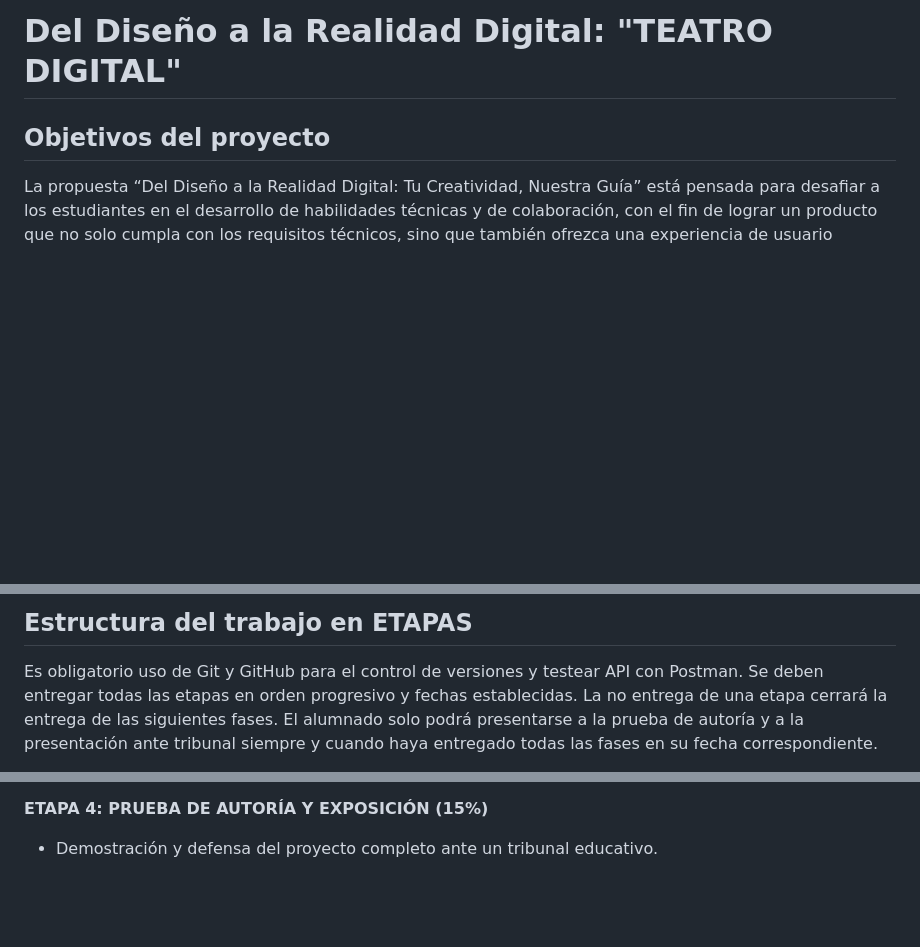
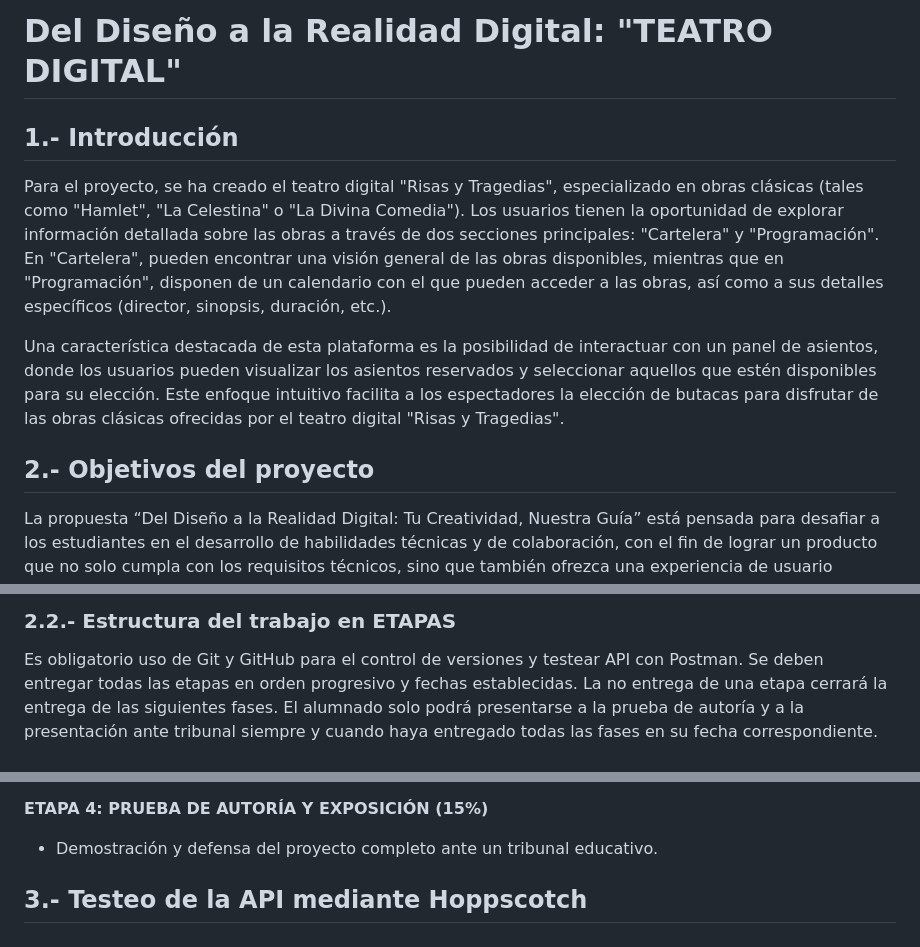
Before and after one commit to paulamateo/RETO2DAW_TeatroDigital, a Markdown page: README.md, 3 parts joined by grey strips. Drawn GitHub-style; blank space fills up the shorter version.

```diff
--- a/README.md
+++ b/README.md
@@ -1,7 +1,11 @@
 # Del Diseño a la Realidad Digital: "TEATRO DIGITAL"
+## 1.- Introducción
+Para el proyecto, se ha creado el teatro digital "Risas y Tragedias", especializado en obras clásicas (tales como "Hamlet", "La Celestina" o "La Divina Comedia"). Los usuarios tienen la oportunidad de explorar información detallada sobre las obras a través de dos secciones principales: "Cartelera" y "Programación". En "Cartelera", pueden encontrar una visión general de las obras disponibles, mientras que en "Programación", disponen de un calendario con el que pueden acceder a las obras, así como a sus detalles específicos (director, sinopsis, duración, etc.).
 
-Objetivos del proyecto
--
+Una característica destacada de esta plataforma es la posibilidad de interactuar con un panel de asientos, donde los usuarios pueden visualizar los asientos reservados y seleccionar aquellos que estén disponibles para su elección. Este enfoque intuitivo facilita a los espectadores la elección de butacas para disfrutar de las obras clásicas ofrecidas por el teatro digital "Risas y Tragedias".
+
+
+## 2.- Objetivos del proyecto
 La propuesta “Del Diseño a la Realidad Digital: Tu Creatividad, Nuestra Guía” está
 pensada para desafiar a los estudiantes en el desarrollo de habilidades técnicas y de
 colaboración, con el fin de lograr un producto que no solo cumpla con los requisitos
@@ -23,6 +26,5 @@ Tecnologías a utilizar
 
-Estructura del trabajo en ETAPAS
--
+### 2.2.- Estructura del trabajo en ETAPAS
 Es obligatorio uso de Git y GitHub para el control de versiones y testear API con Postman.
 Se deben entregar todas las etapas en orden progresivo y fechas establecidas. La no entrega
 de una etapa cerrará la entrega de las siguientes fases.
@@ -48,3 +50,5 @@ arquitectura de capas en un EC2.
 
 **ETAPA 4: PRUEBA DE AUTORÍA Y EXPOSICIÓN (15%)**
 - Demostración y defensa del proyecto completo ante un tribunal educativo.
+
+## 3.- Testeo de la API mediante Hoppscotch
```
Also changed, not shown: other parts of README.md (+4 -5 lines).
